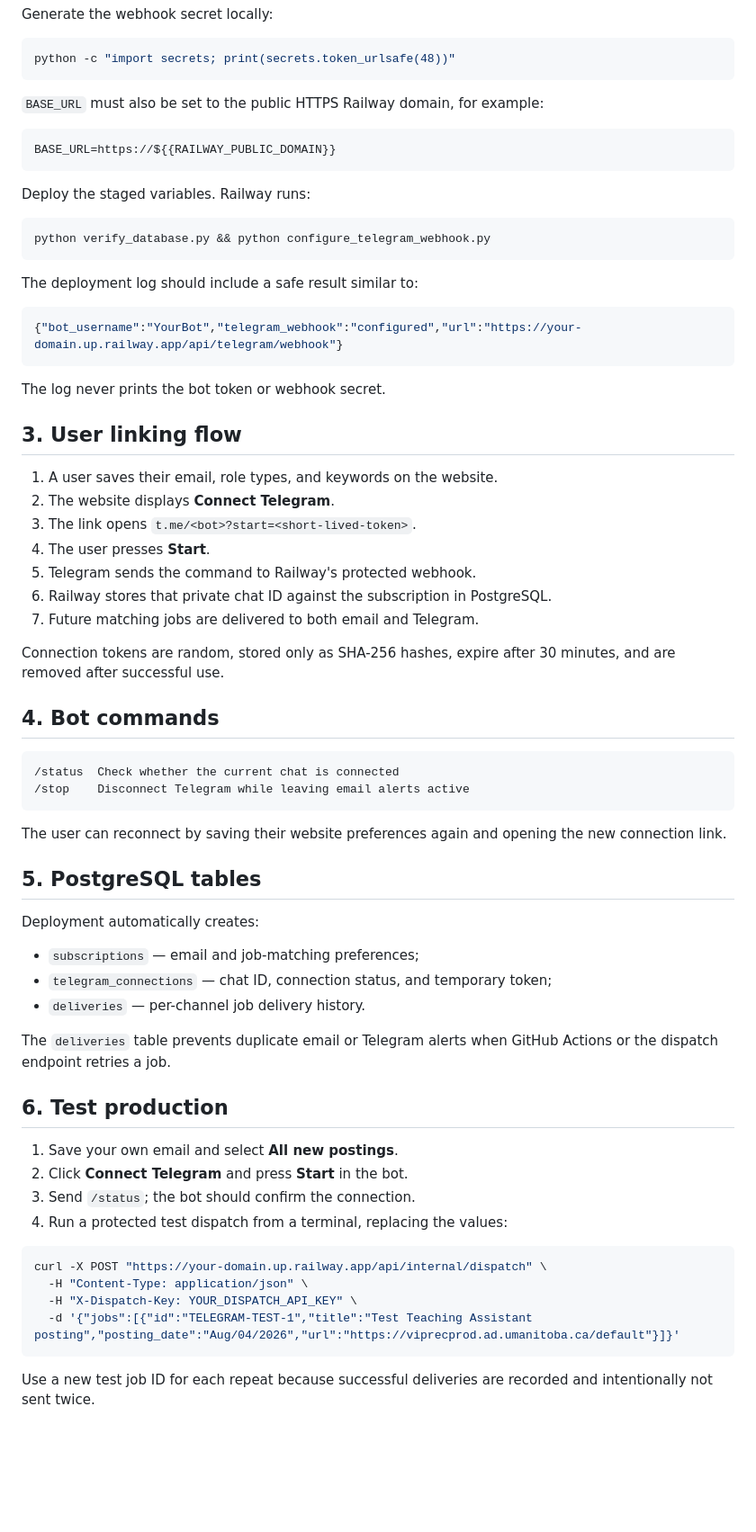
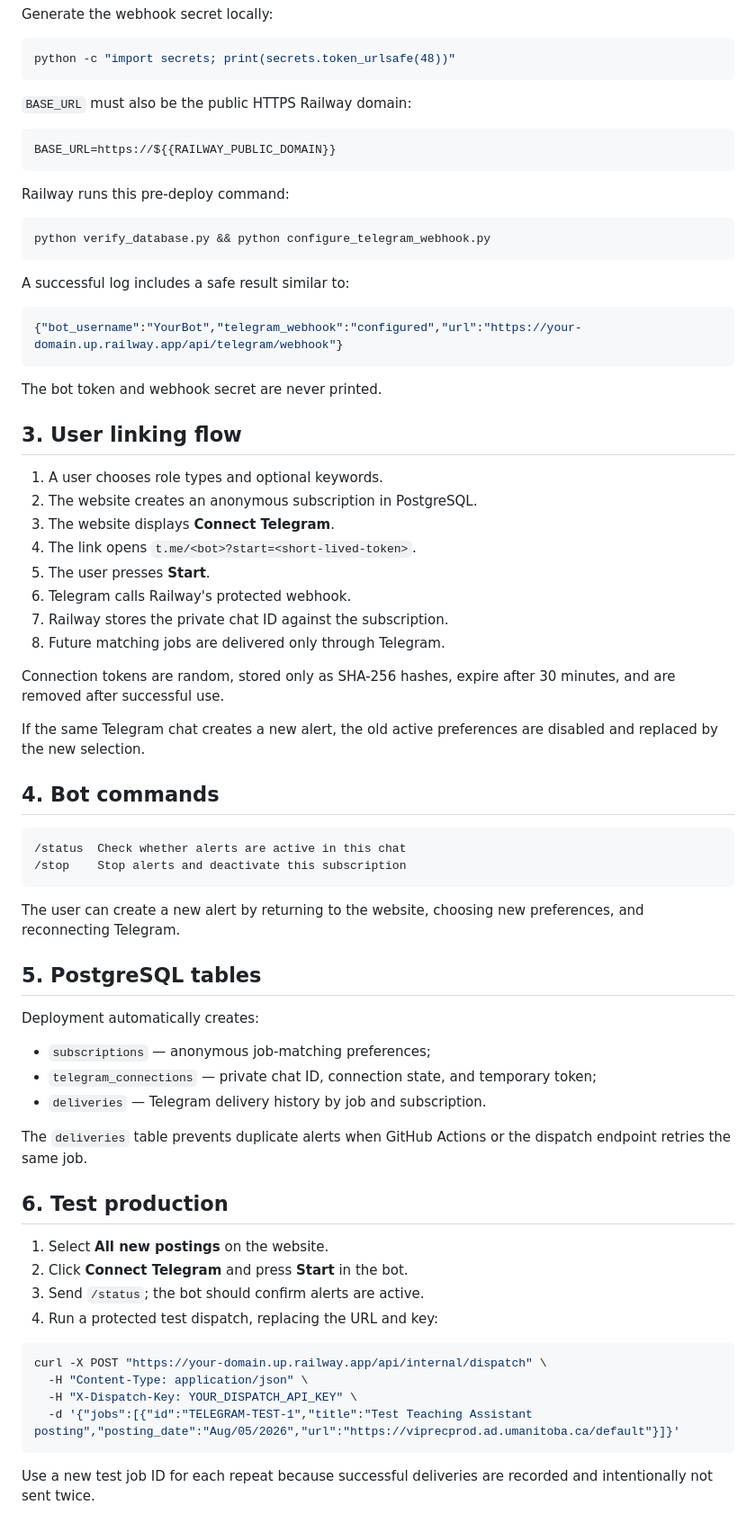
Before and after one commit to jaskaran451/um-job-alert, a Markdown page: TELEGRAM_SETUP.md, the part around one of its changes. Shown at 90% size. GitHub-like rendering; blank space fills up the shorter version.

Commit message:
Document Telegram-only alert flow

````diff
--- a/TELEGRAM_SETUP.md
+++ b/TELEGRAM_SETUP.md
@@ -33,72 +34,76 @@ Generate the webhook secret locally:
 python -c "import secrets; print(secrets.token_urlsafe(48))"
 ```
 
-`BASE_URL` must also be set to the public HTTPS Railway domain, for example:
+`BASE_URL` must also be the public HTTPS Railway domain:
 
 ```text
 BASE_URL=https://${{RAILWAY_PUBLIC_DOMAIN}}
 ```
 
-Deploy the staged variables. Railway runs:
+Railway runs this pre-deploy command:
 
 ```text
 python verify_database.py && python configure_telegram_webhook.py
 ```
 
-The deployment log should include a safe result similar to:
+A successful log includes a safe result similar to:
 
 ```json
 {"bot_username":"YourBot","telegram_webhook":"configured","url":"https://your-domain.up.railway.app/api/telegram/webhook"}
 ```
 
-The log never prints the bot token or webhook secret.
+The bot token and webhook secret are never printed.
 
 ## 3. User linking flow
 
-1. A user saves their email, role types, and keywords on the website.
-2. The website displays **Connect Telegram**.
-3. The link opens `t.me/<bot>?start=<short-lived-token>`.
-4. The user presses **Start**.
-5. Telegram sends the command to Railway's protected webhook.
-6. Railway stores that private chat ID against the subscription in PostgreSQL.
-7. Future matching jobs are delivered to both email and Telegram.
+1. A user chooses role types and optional keywords.
+2. The website creates an anonymous subscription in PostgreSQL.
+3. The website displays **Connect Telegram**.
+4. The link opens `t.me/<bot>?start=<short-lived-token>`.
+5. The user presses **Start**.
+6. Telegram calls Railway's protected webhook.
+7. Railway stores the private chat ID against the subscription.
+8. Future matching jobs are delivered only through Telegram.
 
 Connection tokens are random, stored only as SHA-256 hashes, expire after 30
 minutes, and are removed after successful use.
 
+If the same Telegram chat creates a new alert, the old active preferences are
+disabled and replaced by the new selection.
+
 ## 4. Bot commands
 
 ```text
-/status  Check whether the current chat is connected
-/stop    Disconnect Telegram while leaving email alerts active
+/status  Check whether alerts are active in this chat
+/stop    Stop alerts and deactivate this subscription
 ```
 
-The user can reconnect by saving their website preferences again and opening the
-new connection link.
+The user can create a new alert by returning to the website, choosing new
+preferences, and reconnecting Telegram.
 
 ## 5. PostgreSQL tables
 
 Deployment automatically creates:
 
-- `subscriptions` — email and job-matching preferences;
-- `telegram_connections` — chat ID, connection status, and temporary token;
-- `deliveries` — per-channel job delivery history.
+- `subscriptions` — anonymous job-matching preferences;
+- `telegram_connections` — private chat ID, connection state, and temporary token;
+- `deliveries` — Telegram delivery history by job and subscription.
 
-The `deliveries` table prevents duplicate email or Telegram alerts when GitHub
-Actions or the dispatch endpoint retries a job.
+The `deliveries` table prevents duplicate alerts when GitHub Actions or the
+dispatch endpoint retries the same job.
 
 ## 6. Test production
 
-1. Save your own email and select **All new postings**.
+1. Select **All new postings** on the website.
 2. Click **Connect Telegram** and press **Start** in the bot.
-3. Send `/status`; the bot should confirm the connection.
-4. Run a protected test dispatch from a terminal, replacing the values:
+3. Send `/status`; the bot should confirm alerts are active.
+4. Run a protected test dispatch, replacing the URL and key:
 
 ```bash
 curl -X POST "https://your-domain.up.railway.app/api/internal/dispatch" \
   -H "Content-Type: application/json" \
   -H "X-Dispatch-Key: YOUR_DISPATCH_API_KEY" \
-  -d '{"jobs":[{"id":"TELEGRAM-TEST-1","title":"Test Teaching Assistant posting","posting_date":"Aug/04/2026","url":"https://viprecprod.ad.umanitoba.ca/default"}]}'
+  -d '{"jobs":[{"id":"TELEGRAM-TEST-1","title":"Test Teaching Assistant posting","posting_date":"Aug/05/2026","url":"https://viprecprod.ad.umanitoba.ca/default"}]}'
 ```
 
 Use a new test job ID for each repeat because successful deliveries are recorded
````
Also changed, not shown: other parts of TELEGRAM_SETUP.md (+8 -7 lines).
